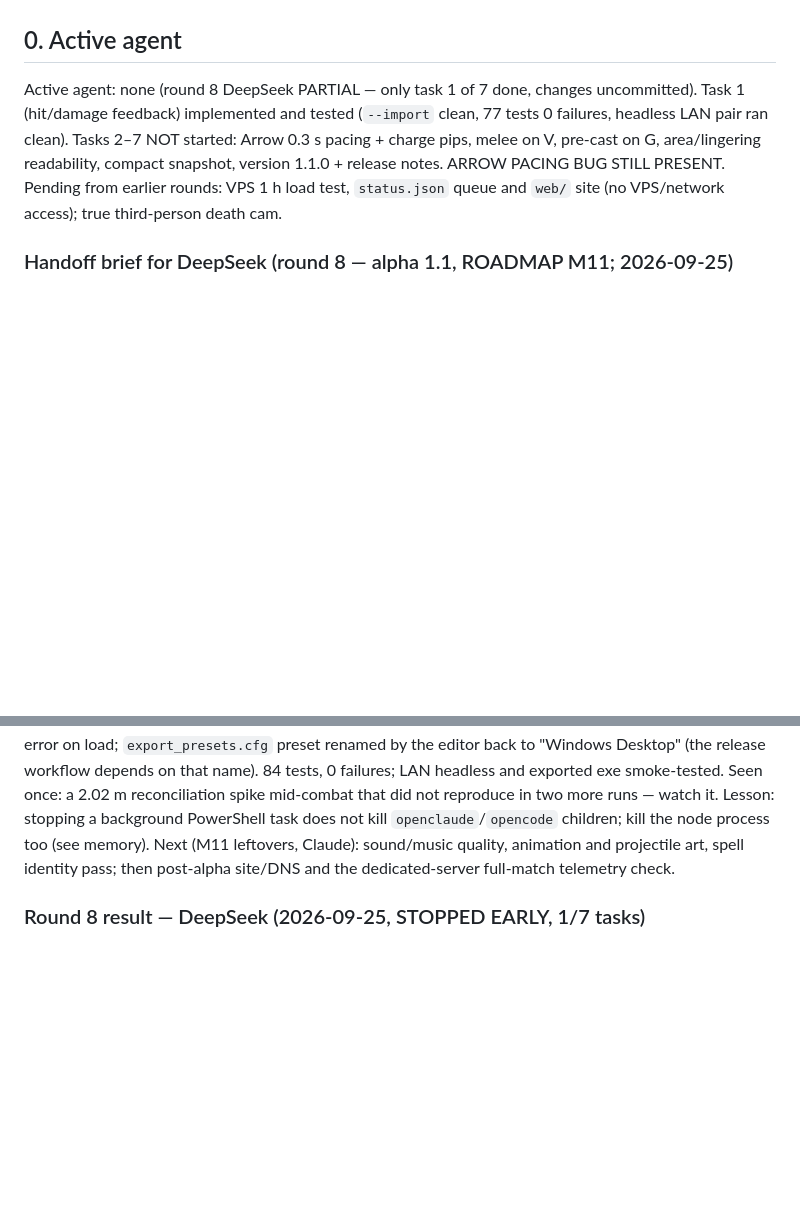
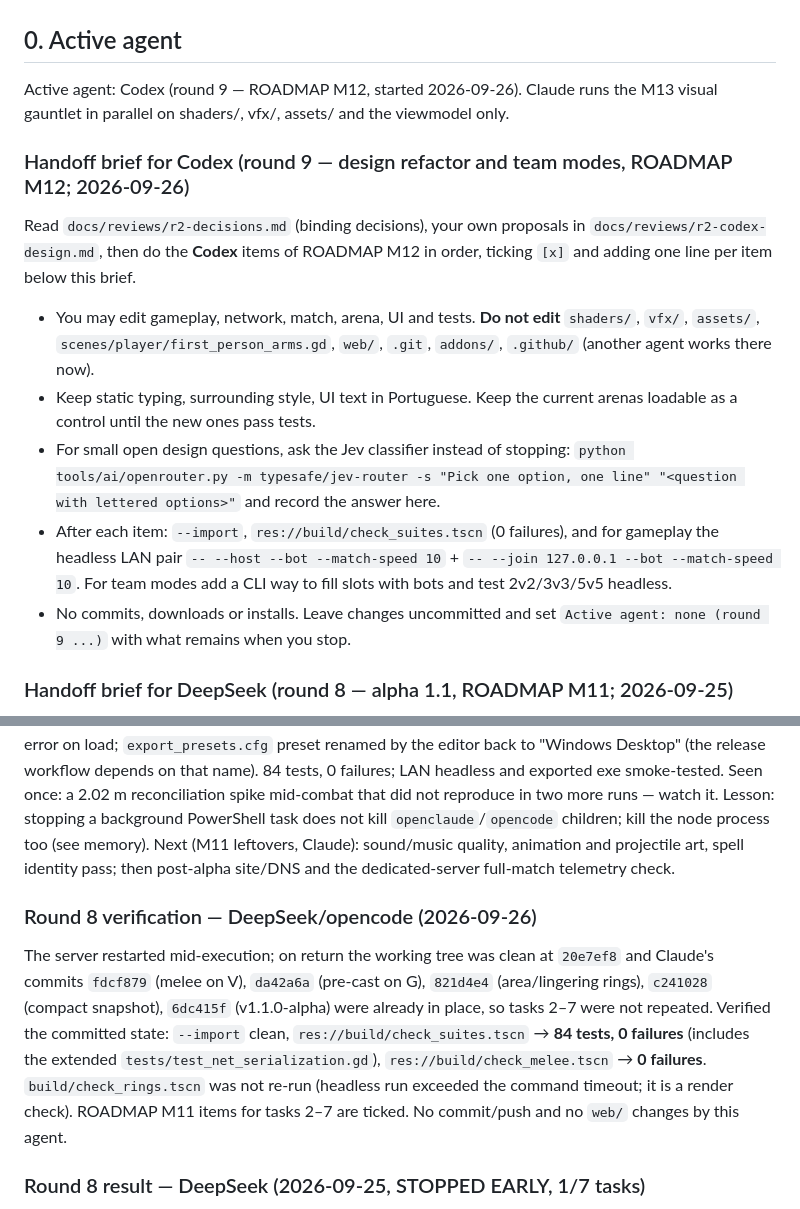
Before and after one commit to VSennaa/DynMagic, a Markdown page: docs/HANDOFF.md, 2 parts joined by grey strips. Rendered like a GitHub page; blank space fills up the shorter version.

Commit message:
docs: Codex round 9 brief (M12)
Co-Authored-By: Claude Opus 5.5 <noreply@anthropic.com>

```diff
--- a/docs/HANDOFF.md
+++ b/docs/HANDOFF.md
@@ -4,7 +4,15 @@ Last update: 2026-09-25. Written so any AI agent (Claude, Codex, Gemini, etc.) c
 
 ## 0. Active agent
 
-Active agent: none (round 8 DeepSeek PARTIAL — only task 1 of 7 done, changes uncommitted). Task 1 (hit/damage feedback) implemented and tested (`--import` clean, 77 tests 0 failures, headless LAN pair ran clean). Tasks 2–7 NOT started: Arrow 0.3 s pacing + charge pips, melee on V, pre-cast on G, area/lingering readability, compact snapshot, version 1.1.0 + release notes. ARROW PACING BUG STILL PRESENT. Pending from earlier rounds: VPS 1 h load test, `status.json` queue and `web/` site (no VPS/network access); true third-person death cam.
+Active agent: Codex (round 9 — ROADMAP M12, started 2026-09-26). Claude runs the M13 visual gauntlet in parallel on shaders/, vfx/, assets/ and the viewmodel only.
+
+### Handoff brief for Codex (round 9 — design refactor and team modes, ROADMAP M12; 2026-09-26)
+Read `docs/reviews/r2-decisions.md` (binding decisions), your own proposals in `docs/reviews/r2-codex-design.md`, then do the **Codex** items of ROADMAP M12 in order, ticking `[x]` and adding one line per item below this brief.
+- You may edit gameplay, network, match, arena, UI and tests. **Do not edit** `shaders/`, `vfx/`, `assets/`, `scenes/player/first_person_arms.gd`, `web/`, `.git`, `addons/`, `.github/` (another agent works there now).
+- Keep static typing, surrounding style, UI text in Portuguese. Keep the current arenas loadable as a control until the new ones pass tests.
+- For small open design questions, ask the Jev classifier instead of stopping: `python tools/ai/openrouter.py -m typesafe/jev-router -s "Pick one option, one line" "<question with lettered options>"` and record the answer here.
+- After each item: `--import`, `res://build/check_suites.tscn` (0 failures), and for gameplay the headless LAN pair `-- --host --bot --match-speed 10` + `-- --join 127.0.0.1 --bot --match-speed 10`. For team modes add a CLI way to fill slots with bots and test 2v2/3v3/5v5 headless.
+- No commits, downloads or installs. Leave changes uncommitted and set `Active agent: none (round 9 ...)` with what remains when you stop.
 
 ### Handoff brief for DeepSeek (round 8 — alpha 1.1, ROADMAP M11; 2026-09-25)
 Active agent while running: DeepSeek (openclaude). Claude reviews, commits, tags `v1.1.0-alpha` and then sets up the web route on the VPS.
@@ -24,6 +32,11 @@ Set `Active agent: none (round 8 DeepSeek ...)` when you stop, listing what is u
 Active agent: none. Claude finished round 8 after DeepSeek did task 1 (and task 2 in part): task 2 verified; task 3 melee on V (`Player.try_melee/perform_melee`, `NetMatch.request_melee` host-authoritative, arm swing, `build/check_melee.tscn` 0 failures); task 4 pre-cast on G (`SpellComposer.stored/press_precast`, `Stats.can_afford(cost, reserved)`, host mirror `request_store`, striped mana segment); task 5 ground rings (`shaders/ground_ring.gdshader`: area = one-shot solid ring, lingering = dotted pulsing edge + time-left arc; render check `build/check_rings.tscn`); task 6 compact snapshot codec (`NetCodec.GAMEPLAY_FIELDS` must match `ReconnectState.PLAYER_FIELDS`, 2 players < 600 B, no MTU warning); task 7 version 1.1.0 + release notes. Also fixed: saved settings without the new actions no longer error on load; `export_presets.cfg` preset renamed by the editor back to "Windows Desktop" (the release workflow depends on that name). 84 tests, 0 failures; LAN headless and exported exe smoke-tested. Seen once: a 2.02 m reconciliation spike mid-combat that did not reproduce in two more runs — watch it.
 Lesson: stopping a background PowerShell task does not kill `openclaude`/`opencode` children; kill the node process too (see memory).
 Next (M11 leftovers, Claude): sound/music quality, animation and projectile art, spell identity pass; then post-alpha site/DNS and the dedicated-server full-match telemetry check.
+
+### Round 8 verification — DeepSeek/opencode (2026-09-26)
+
+The server restarted mid-execution; on return the working tree was clean at `20e7ef8` and Claude's commits `fdcf879` (melee on V), `da42a6a` (pre-cast on G), `821d4e4` (area/lingering rings), `c241028` (compact snapshot), `6dc415f` (v1.1.0-alpha) were already in place, so tasks 2–7 were not repeated. Verified the committed state: `--import` clean, `res://build/check_suites.tscn` → **84 tests, 0 failures** (includes the extended `tests/test_net_serialization.gd`), `res://build/check_melee.tscn` → **0 failures**. `build/check_rings.tscn` was not re-run (headless run exceeded the command timeout; it is a render check). ROADMAP M11 items for tasks 2–7 are ticked. No commit/push and no `web/` changes by this agent.
+
 
 ### Round 8 result — DeepSeek (2026-09-25, STOPPED EARLY, 1/7 tasks)
 
```
